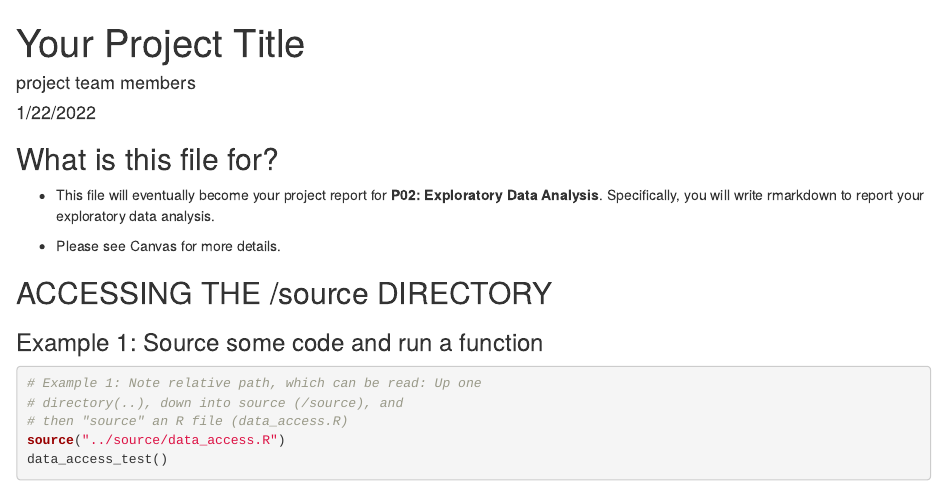
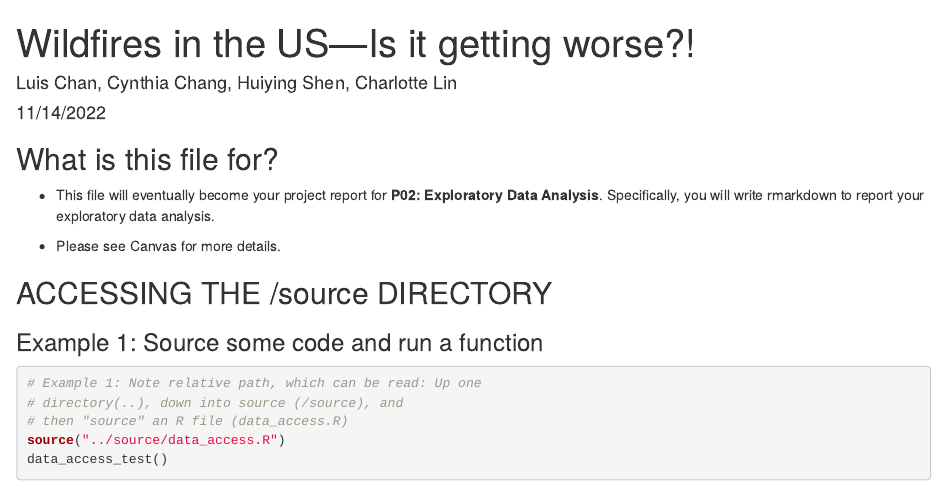
Before and after one commit to Cocolocodisco/SiyuLin-Info201, an R Markdown document (docs/index.Rmd): the page in a window 1100 px wide, from its top. Rendered offline with R 4.5, knitr and Pandoc, with nearby package versions.

Commit message:
edited index.rmd

```diff
--- a/docs/index.Rmd
+++ b/docs/index.Rmd
@@ -1,7 +1,7 @@
 ---
-title: "Your Project Title"
-author: "project team members"
-date: "1/22/2022"
+title: "Wildfires in the US---Is it getting worse?!"
+author: "Luis Chan, Cynthia Chang, Huiying Shen, Charlotte Lin"
+date: "11/14/2022"
 output: html_document
 ---
 
```
